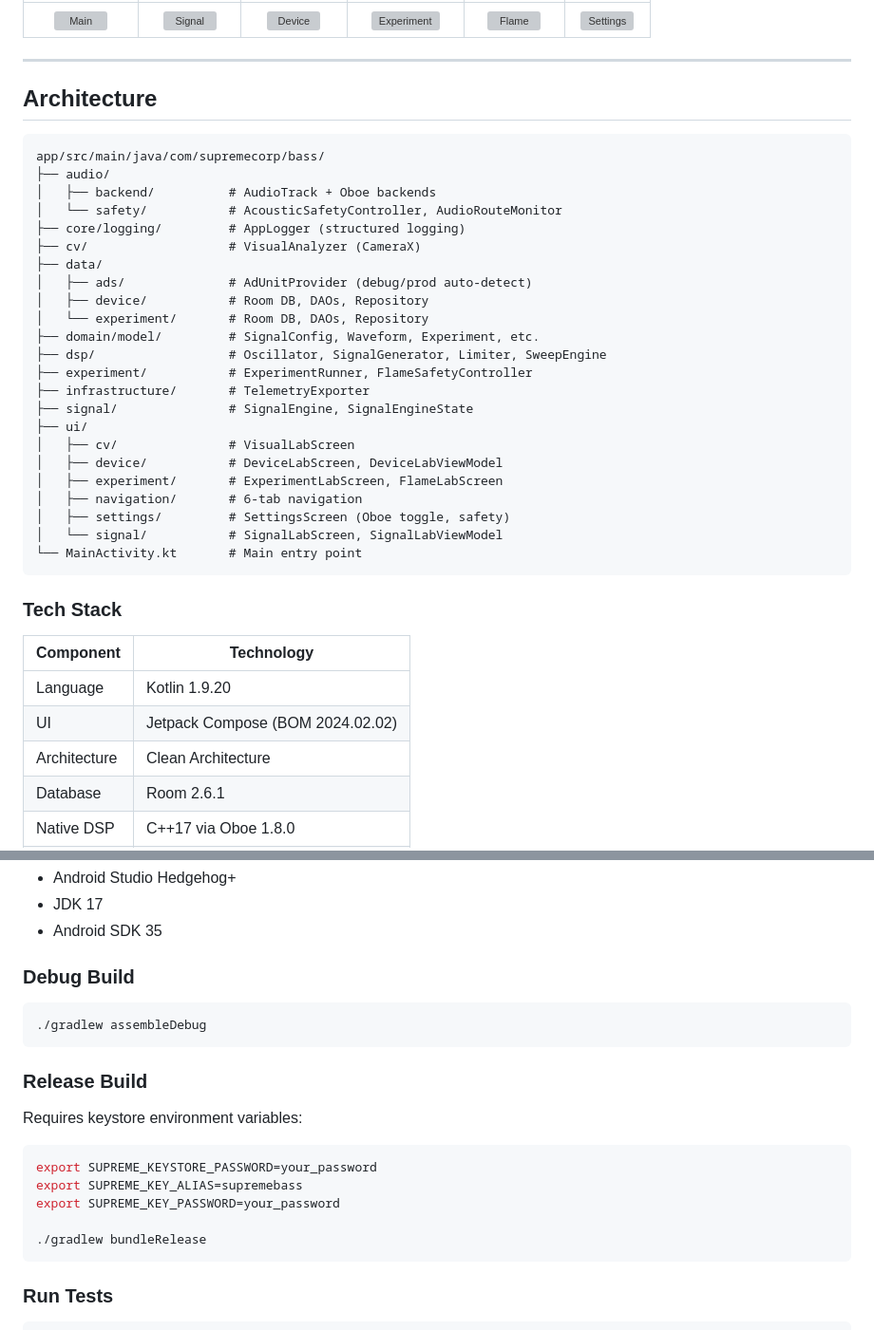
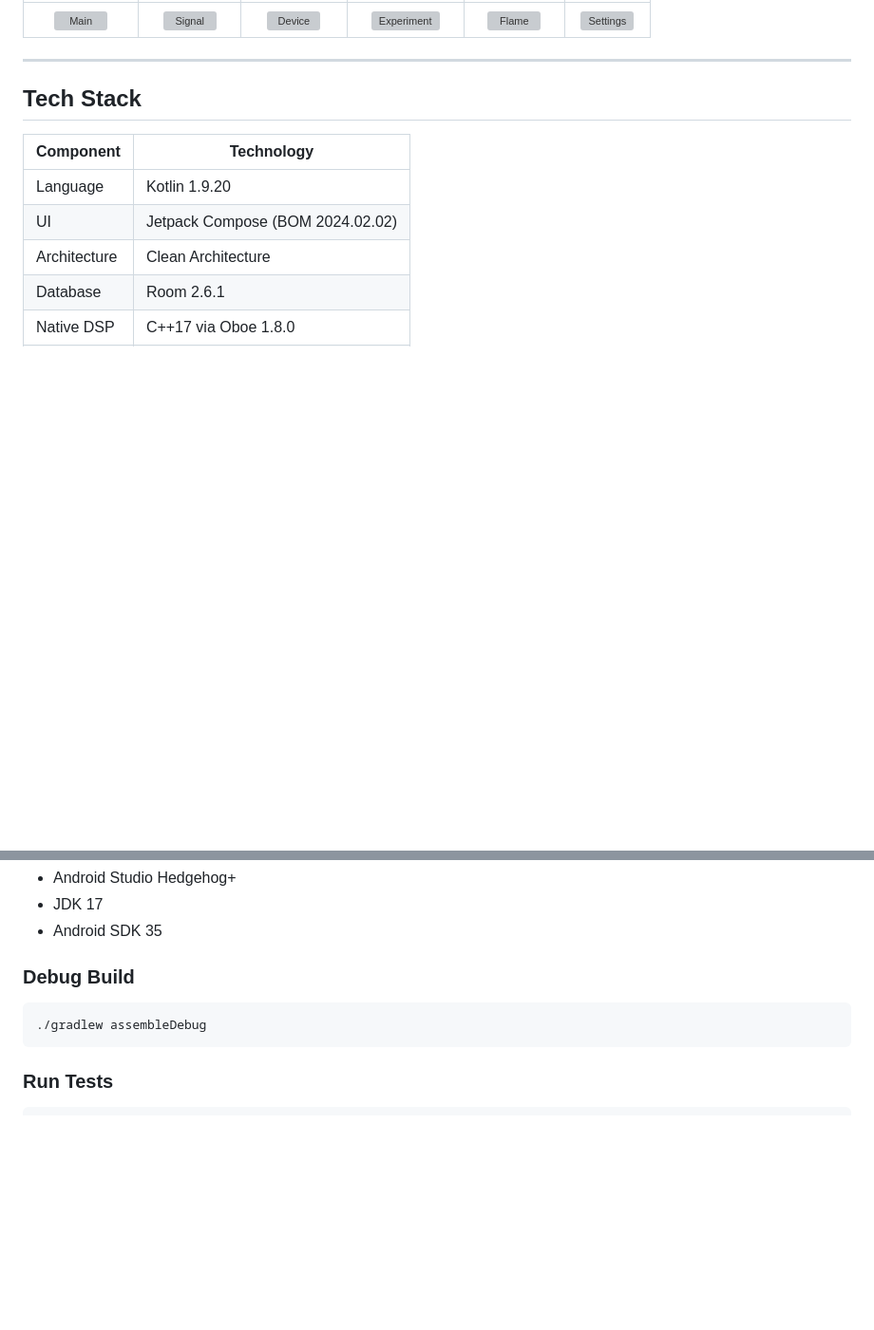
Before and after one commit to jordelmir/SupremeBass-Neon, a Markdown page: README.md, 2 parts joined by grey strips. Shown at 95% size. Drawn GitHub-style; blank space fills up the shorter version; grey boxes are pictures that could not be loaded.

````diff
--- a/README.md
+++ b/README.md
@@ -78,35 +47,7 @@
 
 ---
 
-## Architecture
-
-```
-app/src/main/java/com/supremecorp/bass/
-├── audio/
-│   ├── backend/          # AudioTrack + Oboe backends
-│   └── safety/           # AcousticSafetyController, AudioRouteMonitor
-├── core/logging/         # AppLogger (structured logging)
-├── cv/                   # VisualAnalyzer (CameraX)
-├── data/
-│   ├── ads/              # AdUnitProvider (debug/prod auto-detect)
-│   ├── device/           # Room DB, DAOs, Repository
-│   └── experiment/       # Room DB, DAOs, Repository
-├── domain/model/         # SignalConfig, Waveform, Experiment, etc.
-├── dsp/                  # Oscillator, SignalGenerator, Limiter, SweepEngine
-├── experiment/           # ExperimentRunner, FlameSafetyController
-├── infrastructure/       # TelemetryExporter
-├── signal/               # SignalEngine, SignalEngineState
-├── ui/
-│   ├── cv/               # VisualLabScreen
-│   ├── device/           # DeviceLabScreen, DeviceLabViewModel
-│   ├── experiment/       # ExperimentLabScreen, FlameLabScreen
-│   ├── navigation/       # 6-tab navigation
-│   ├── settings/         # SettingsScreen (Oboe toggle, safety)
-│   └── signal/           # SignalLabScreen, SignalLabViewModel
-└── MainActivity.kt       # Main entry point
-```
-
-### Tech Stack
+## Tech Stack
 
 | Component | Technology |
 |-----------|-----------|
@@ -133,16 +74,6 @@ app/src/main/java/com/supremecorp/bass/
 ./gradlew assembleDebug
 ```
 
-### Release Build
-Requires keystore environment variables:
-```bash
-export SUPREME_KEYSTORE_PASSWORD=your_password
-export SUPREME_KEY_ALIAS=supremebass
-export SUPREME_KEY_PASSWORD=your_password
-
-./gradlew bundleRelease
-```
-
 ### Run Tests
 ```bash
 ./gradlew testDebugUnitTest
````
Also changed, not shown: other parts of README.md (+15 -76 lines).
